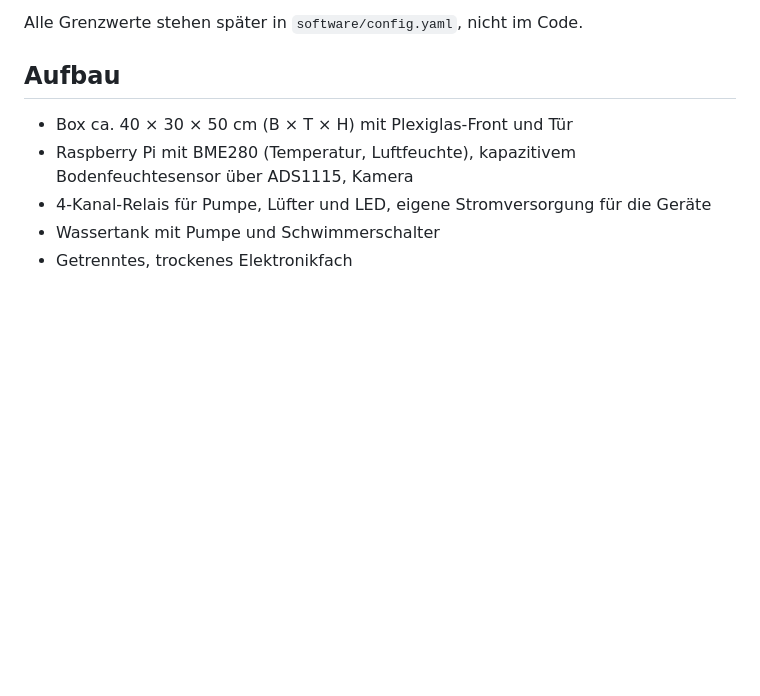
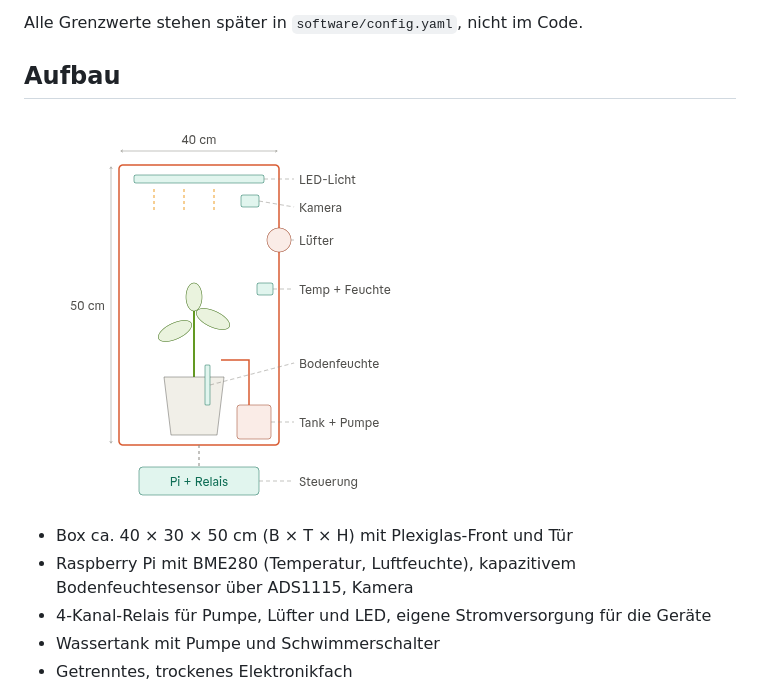
Before and after one commit to Chatchai-lab/sprout, a Markdown page: README.md, the part around the change. Drawn GitHub-style; pictures changed too: docs/img/skizze.png (added); blank space fills up the shorter version.

Commit message:
Skizze des Aufbaus in die README einfügen

```diff
--- a/README.md
+++ b/README.md
@@ -33,6 +33,8 @@ Wir starten mit Basilikum. Es wächst schnell, braucht viel Licht und zeigt Wass
 Alle Grenzwerte stehen später in `software/config.yaml`, nicht im Code.
 
 ## Aufbau
+
+![Skizze von Sprout: Box 40 × 50 cm mit LED-Licht, Kamera, Lüfter, Temperatur- und Feuchtesensor, Pflanze mit Bodenfeuchtesensor, Tank mit Pumpe und darunter Pi mit Relais](docs/img/skizze.png)
 
 - Box ca. 40 × 30 × 50 cm (B × T × H) mit Plexiglas-Front und Tür
 - Raspberry Pi mit BME280 (Temperatur, Luftfeuchte), kapazitivem Bodenfeuchtesensor über ADS1115, Kamera
```
